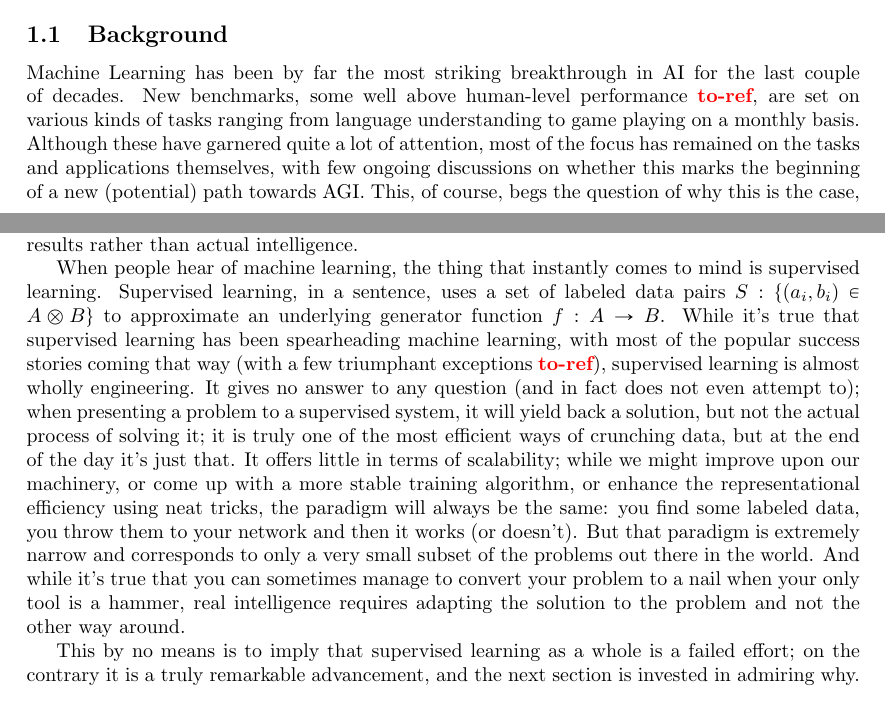
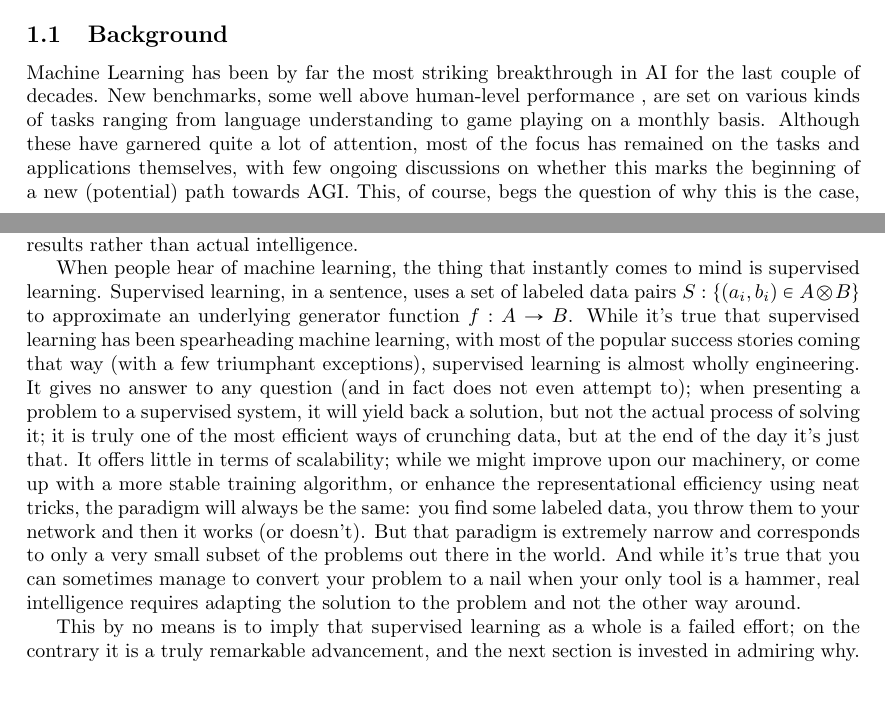
Before and after one commit to konstantinosKokos/phai, a LaTeX document (Paper/attempt2.tex): two parts of pages 1 and 2 of 8, joined at a grey line, cut so that both start at the same text. Compiled offline with pdfLaTeX.

```diff
--- a/Paper/attempt2.tex
+++ b/Paper/attempt2.tex
@@ -32,12 +32,12 @@
 This is perhaps unreasonable, given the extreme breakthroughs that we have had the chance to experience within the field during the last decade. The purpose of this paper is to adopt a fresh view at the recurring issue of AGI, bringing recent technical advancements at the forefront of the discussion. The focal point will be neural architectures of computation, and a comparison between the paradigms of supervised and unsupervised learning. Unsupervised techniques will be promoted as a stronger, more promising alternative to their supervised counterparts. Motivating reasons for this position will be discussed in the sections to follow.
 
 \subsection{Background}\label{subsec:Background}
-Machine Learning has been by far the most striking breakthrough in AI for the last couple of decades. New benchmarks, some well above human-level performance \toref , are set on various kinds of tasks ranging from language understanding to game playing on a monthly basis. Although these have garnered quite a lot of attention, most of the focus has remained on the tasks and applications themselves, with few ongoing discussions on whether this marks the beginning of a new (potential) path towards AGI. This, of course, begs the question of why this is the case, especially considering the extreme enthusiasm that used to emanate from the field during its first few decades, despite the disproportionally faster pace of recent progress. To put it plainly, why are people not excited?
+Machine Learning has been by far the most striking breakthrough in AI for the last couple of decades. New benchmarks, some well above human-level performance , are set on various kinds of tasks ranging from language understanding to game playing on a monthly basis. Although these have garnered quite a lot of attention, most of the focus has remained on the tasks and applications themselves, with few ongoing discussions on whether this marks the beginning of a new (potential) path towards AGI. This, of course, begs the question of why this is the case, especially considering the extreme enthusiasm that used to emanate from the field during its first few decades, despite the disproportionally faster pace of recent progress. To put it plainly, why are people not excited?
 
 The most obvious reason would be that, nowadays, people are not as easily convinced as they were, while scientists are far less eager to start spouting grandiose promises. History has shown that you can not really predict the future (at least within AI research), and there seems to be a repeating pattern of hype followed by stagnation. In that sense, might it be the case that we have finally learned our lesson on how to remain calm and laid back in the face of astounding progress?
 I doubt this is the case; what is happening, rather, is that the kind of progress we are currently experiencing is on the a side of AI that is more in line with practical applications and results rather than actual intelligence.
 
-When people hear of machine learning, the thing that instantly comes to mind is supervised learning. Supervised learning, in a sentence, uses a set of labeled data pairs $S: \{ (a_i, b_i) \in A \otimes B \}$ to approximate an underlying generator function $f: A \rightarrow B$. While it's true that supervised learning has been spearheading machine learning, with most of the popular success stories coming that way (with a few triumphant exceptions \toref ), supervised learning is almost wholly engineering. It gives no answer to any question (and in fact does not even attempt to); when presenting a problem to a supervised system, it will yield back a solution, but not the actual process of solving it; it is truly one of the most efficient ways of crunching data, but at the end of the day it's just that. It offers little in terms of scalability; while we might improve upon our machinery, or come up with a more stable training algorithm, or enhance the representational efficiency using neat tricks, the paradigm will always be the same: you find some labeled data, you throw them to your network and then it works (or doesn't). But that paradigm is extremely narrow and corresponds to only a very small subset of the problems out there in the world. And while it's true that you can sometimes manage to convert your problem to a nail when your only tool is a hammer, real intelligence requires adapting the solution to the problem and not the other way around.
+When people hear of machine learning, the thing that instantly comes to mind is supervised learning. Supervised learning, in a sentence, uses a set of labeled data pairs $S: \{ (a_i, b_i) \in A \otimes B \}$ to approximate an underlying generator function $f: A \rightarrow B$. While it's true that supervised learning has been spearheading machine learning, with most of the popular success stories coming that way (with a few triumphant exceptions), supervised learning is almost wholly engineering. It gives no answer to any question (and in fact does not even attempt to); when presenting a problem to a supervised system, it will yield back a solution, but not the actual process of solving it; it is truly one of the most efficient ways of crunching data, but at the end of the day it's just that. It offers little in terms of scalability; while we might improve upon our machinery, or come up with a more stable training algorithm, or enhance the representational efficiency using neat tricks, the paradigm will always be the same: you find some labeled data, you throw them to your network and then it works (or doesn't). But that paradigm is extremely narrow and corresponds to only a very small subset of the problems out there in the world. And while it's true that you can sometimes manage to convert your problem to a nail when your only tool is a hammer, real intelligence requires adapting the solution to the problem and not the other way around.
 
 This by no means is to imply that supervised learning as a whole is a failed effort; on the contrary it is a truly remarkable advancement, and the next section is invested in admiring why.
 
```
Also changed, not shown: Paper/attempt2.pdf, Paper/attempt2.tex (4 more changed lines).
